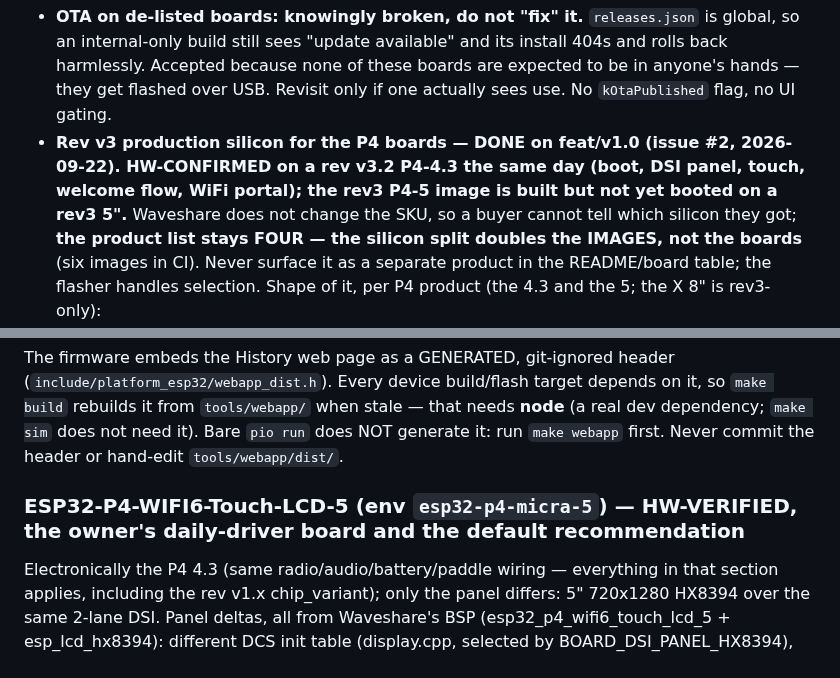
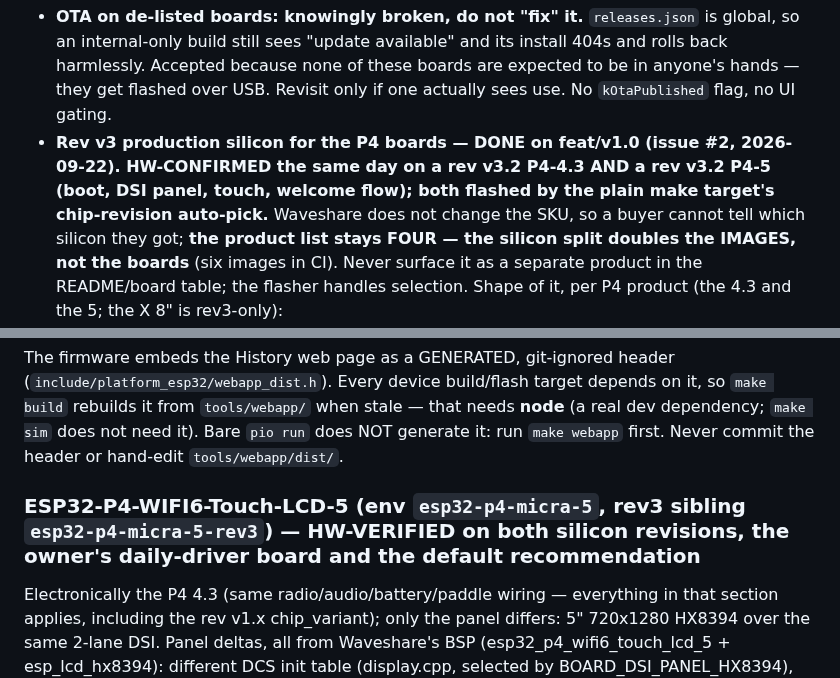
Before and after one commit to mlsorensen/Apollo2, a Markdown page: CLAUDE.md, 2 parts joined by grey strips. GitHub-like rendering.

Commit message:
notes: rev3 P4-5 confirmed on hardware

```diff
--- a/CLAUDE.md
+++ b/CLAUDE.md
@@ -304,9 +304,9 @@ markers in platformio.ini + board_config.h.
   are expected to be in anyone's hands — they get flashed over USB. Revisit only
   if one actually sees use. No `kOtaPublished` flag, no UI gating.
 - **Rev v3 production silicon for the P4 boards — DONE on feat/v1.0 (issue
-  #2, 2026-09-22). HW-CONFIRMED on a rev v3.2 P4-4.3 the same day (boot,
-  DSI panel, touch, welcome flow, WiFi portal); the rev3 P4-5 image is built
-  but not yet booted on a rev3 5".** Waveshare does not change the SKU, so a buyer cannot tell
+  #2, 2026-09-22). HW-CONFIRMED the same day on a rev v3.2 P4-4.3 AND a rev
+  v3.2 P4-5 (boot, DSI panel, touch, welcome flow); both flashed by the plain
+  make target's chip-revision auto-pick.** Waveshare does not change the SKU, so a buyer cannot tell
   which silicon they got; **the product list stays FOUR — the silicon split
   doubles the IMAGES, not the boards** (six images in CI). Never surface it as a
   separate product in the README/board table; the flasher handles selection.
@@ -361,7 +361,7 @@ that needs **node** (a real dev dependency; `make sim` does not need it). Bare
 `pio run` does NOT generate it: run `make webapp` first. Never commit the
 header or hand-edit `tools/webapp/dist/`.
 
-### ESP32-P4-WIFI6-Touch-LCD-5 (env `esp32-p4-micra-5`) — HW-VERIFIED, the owner's daily-driver board and the default recommendation
+### ESP32-P4-WIFI6-Touch-LCD-5 (env `esp32-p4-micra-5`, rev3 sibling `esp32-p4-micra-5-rev3`) — HW-VERIFIED on both silicon revisions, the owner's daily-driver board and the default recommendation
 
 Electronically the P4 4.3 (same radio/audio/battery/paddle wiring — everything
 in that section applies, including the rev v1.x chip_variant); only the panel
```
